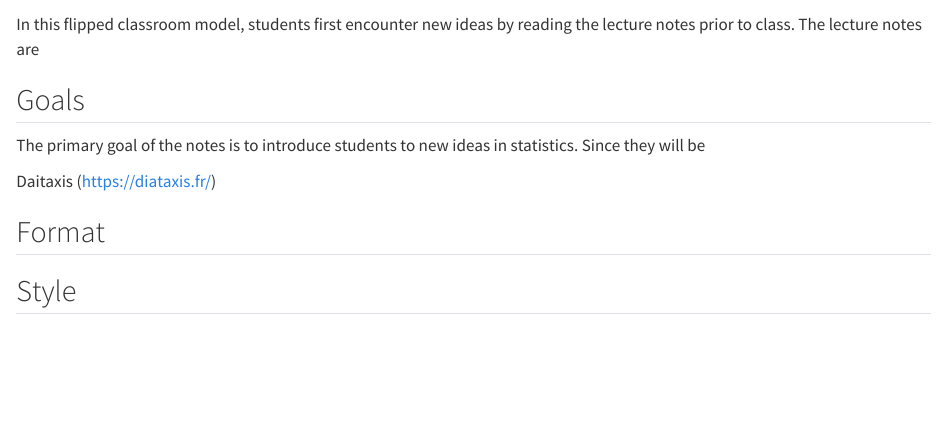
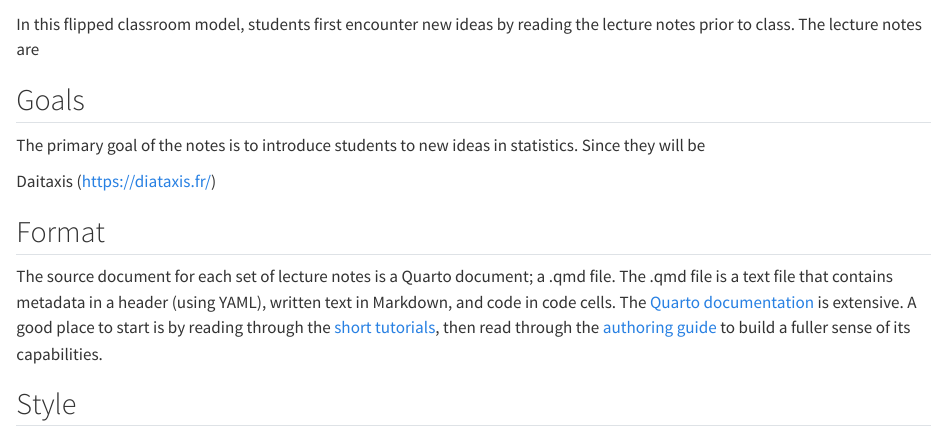
Before and after one commit to stat20/instructor-guide, a Quarto document (notes.qmd): the page in a window 1100 px wide, from 60 px down. Rendered offline with R 4.5, knitr and Pandoc in place of Quarto, with nearby package versions.

Commit message:
add notes page

```diff
--- a/_quarto.yml
+++ b/_quarto.yml
@@ -7,6 +7,7 @@ book:
   date: "9/30/2022"
   chapters:
     - index.qmd
+    - notes.qmd
     - slides.qmd
 
 format:
--- a/notes.qmd
+++ b/notes.qmd
@@ -10,4 +10,6 @@ Daitaxis (<https://diataxis.fr/>)
 
 ## Format
 
+The source document for each set of lecture notes is a Quarto document; a .qmd file. The .qmd file is a text file that contains metadata in a header (using YAML), written text in Markdown, and code in code cells. The [Quarto documentation](https://quarto.org/) is extensive. A good place to start is by reading through the [short tutorials](https://quarto.org/docs/get-started/hello/rstudio.html), then read through the [authoring guide](https://quarto.org/docs/guide/) to build a fuller sense of its capabilities.
+
 ## Style
```
